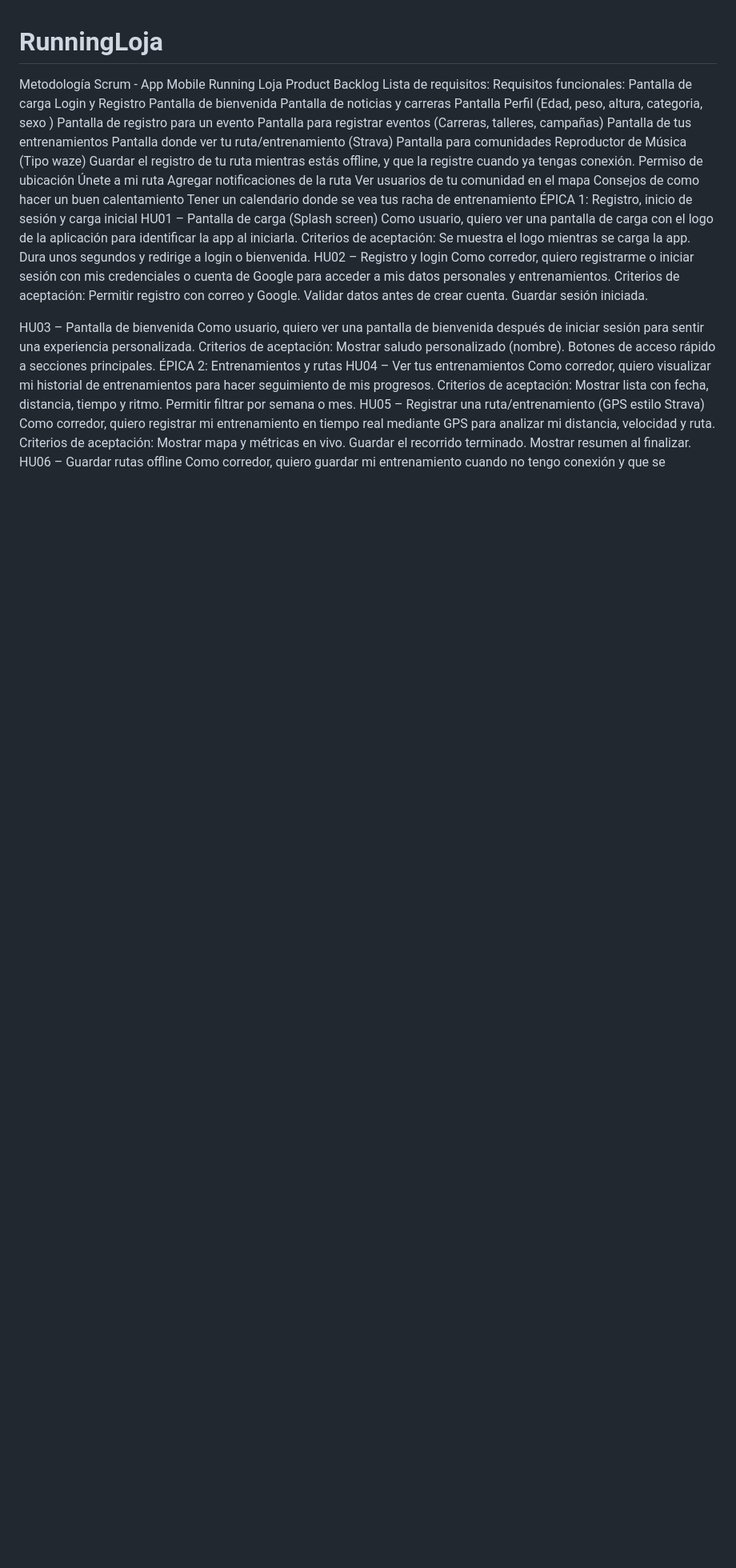
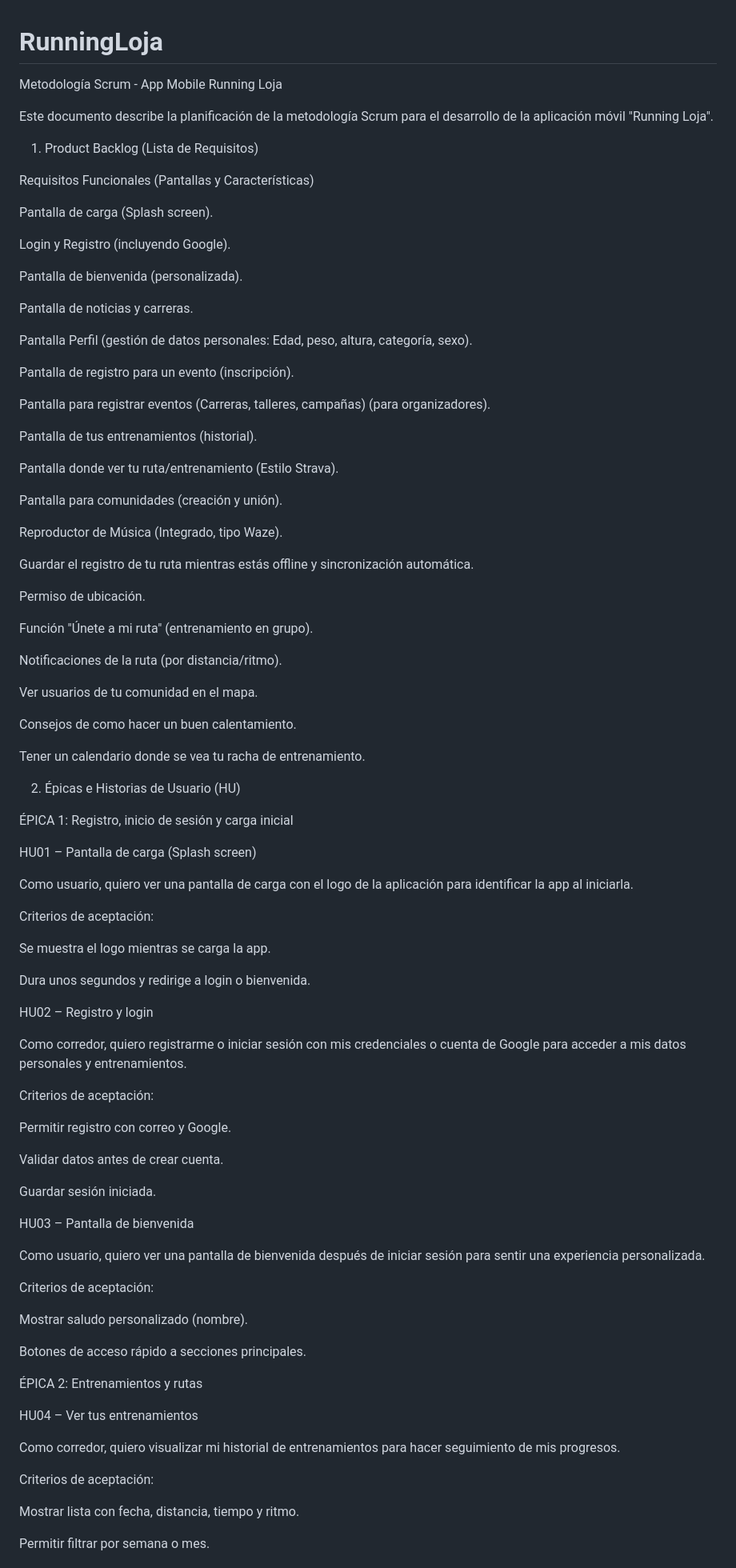
Before and after one commit to Vicentevv/RunningLoja, a Markdown page: README.md, the part around one of its changes. Shown at 80% size. Drawn GitHub-style; blank space fills up the shorter version.

```diff
--- a/README.md
+++ b/README.md
@@ -1,46 +1,90 @@
 # RunningLoja
 Metodología Scrum - App Mobile Running Loja
-Product Backlog
-Lista de requisitos:
-Requisitos funcionales:
-Pantalla de carga
-Login y Registro
-Pantalla de bienvenida
-Pantalla de noticias y carreras
-Pantalla Perfil (Edad, peso, altura, categoria, sexo )
-Pantalla de registro para un evento
-Pantalla para registrar eventos (Carreras, talleres, campañas)
-Pantalla de tus entrenamientos
-Pantalla donde ver tu ruta/entrenamiento (Strava)
-Pantalla para comunidades
-Reproductor de Música (Tipo waze)
-Guardar el registro de tu ruta mientras estás offline, y que la registre cuando ya tengas conexión.
-Permiso de ubicación
-Únete a mi ruta
-Agregar notificaciones de la ruta
-Ver usuarios de tu comunidad en el mapa
-Consejos de como hacer un buen calentamiento
-Tener un calendario donde se vea tus racha de entrenamiento
+
+Este documento describe la planificación de la metodología Scrum para el desarrollo de la aplicación móvil "Running Loja".
+
+1. Product Backlog (Lista de Requisitos)
+
+Requisitos Funcionales (Pantallas y Características)
+
+Pantalla de carga (Splash screen).
+
+Login y Registro (incluyendo Google).
+
+Pantalla de bienvenida (personalizada).
+
+Pantalla de noticias y carreras.
+
+Pantalla Perfil (gestión de datos personales: Edad, peso, altura, categoría, sexo).
+
+Pantalla de registro para un evento (inscripción).
+
+Pantalla para registrar eventos (Carreras, talleres, campañas) (para organizadores).
+
+Pantalla de tus entrenamientos (historial).
+
+Pantalla donde ver tu ruta/entrenamiento (Estilo Strava).
+
+Pantalla para comunidades (creación y unión).
+
+Reproductor de Música (Integrado, tipo Waze).
+
+Guardar el registro de tu ruta mientras estás offline y sincronización automática.
+
+Permiso de ubicación.
+
+Función "Únete a mi ruta" (entrenamiento en grupo).
+
+Notificaciones de la ruta (por distancia/ritmo).
+
+Ver usuarios de tu comunidad en el mapa.
+
+Consejos de como hacer un buen calentamiento.
+
+Tener un calendario donde se vea tu racha de entrenamiento.
+
+2. Épicas e Historias de Usuario (HU)
+
 ÉPICA 1: Registro, inicio de sesión y carga inicial
+
 HU01 – Pantalla de carga (Splash screen)
+
 Como usuario, quiero ver una pantalla de carga con el logo de la aplicación para identificar la app al iniciarla.
+
 Criterios de aceptación:
+
 Se muestra el logo mientras se carga la app.
+
 Dura unos segundos y redirige a login o bienvenida.
+
 HU02 – Registro y login
+
 Como corredor, quiero registrarme o iniciar sesión con mis credenciales o cuenta de Google para acceder a mis datos personales y entrenamientos.
+
 Criterios de aceptación:
+
 Permitir registro con correo y Google.
+
 Validar datos antes de crear cuenta.
+
 Guardar sesión iniciada.
 
 HU03 – Pantalla de bienvenida
+
 Como usuario, quiero ver una pantalla de bienvenida después de iniciar sesión para sentir una experiencia personalizada.
+
 Criterios de aceptación:
+
 Mostrar saludo personalizado (nombre).
+
 Botones de acceso rápido a secciones principales.
+
 ÉPICA 2: Entrenamientos y rutas
+
 HU04 – Ver tus entrenamientos
+
 Como corredor, quiero visualizar mi historial de entrenamientos para hacer seguimiento de mis progresos.
+
 Criterios de aceptación:
+
 Mostrar lista con fecha, distancia, tiempo y ritmo.
```
Also changed, not shown: other parts of README.md (+350 -104 lines).
